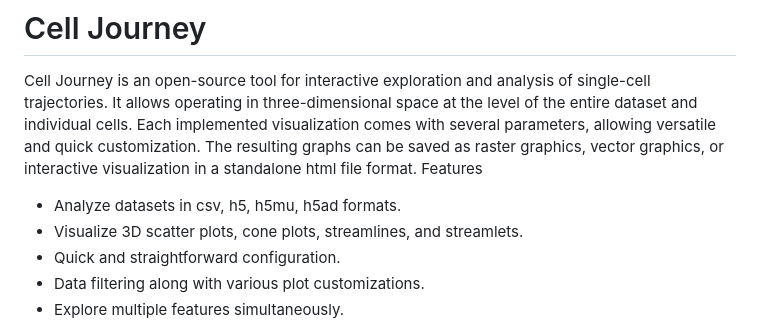
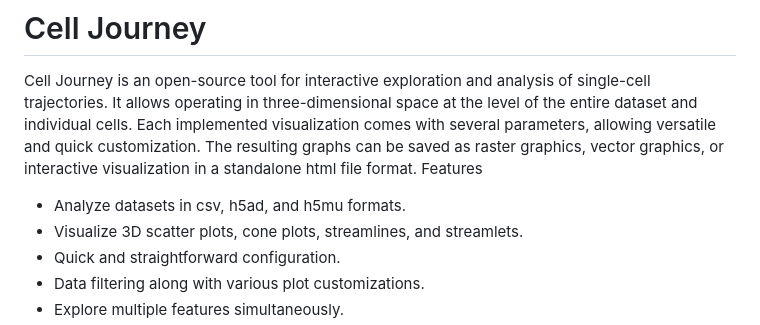
Before and after one commit to TabakaLab/CellJourney, a Markdown page: README.md, the part around the change. GitHub-like rendering.

```diff
--- a/README.md
+++ b/README.md
@@ -3,7 +3,7 @@
 Cell Journey is an open-source tool for interactive exploration and analysis of single-cell trajectories. It allows operating in three-dimensional space at the level of the entire dataset and individual cells. Each implemented visualization comes with several parameters, allowing versatile and quick customization. The resulting graphs can be saved as raster graphics, vector graphics, or interactive visualization in a standalone html file format.
 Features
 
- - Analyze datasets in csv, h5, h5mu, h5ad formats.
+ - Analyze datasets in csv, h5ad, and h5mu formats.
  - Visualize 3D scatter plots, cone plots, streamlines, and streamlets.
  - Quick and straightforward configuration.
  - Data filtering along with various plot customizations.
```
